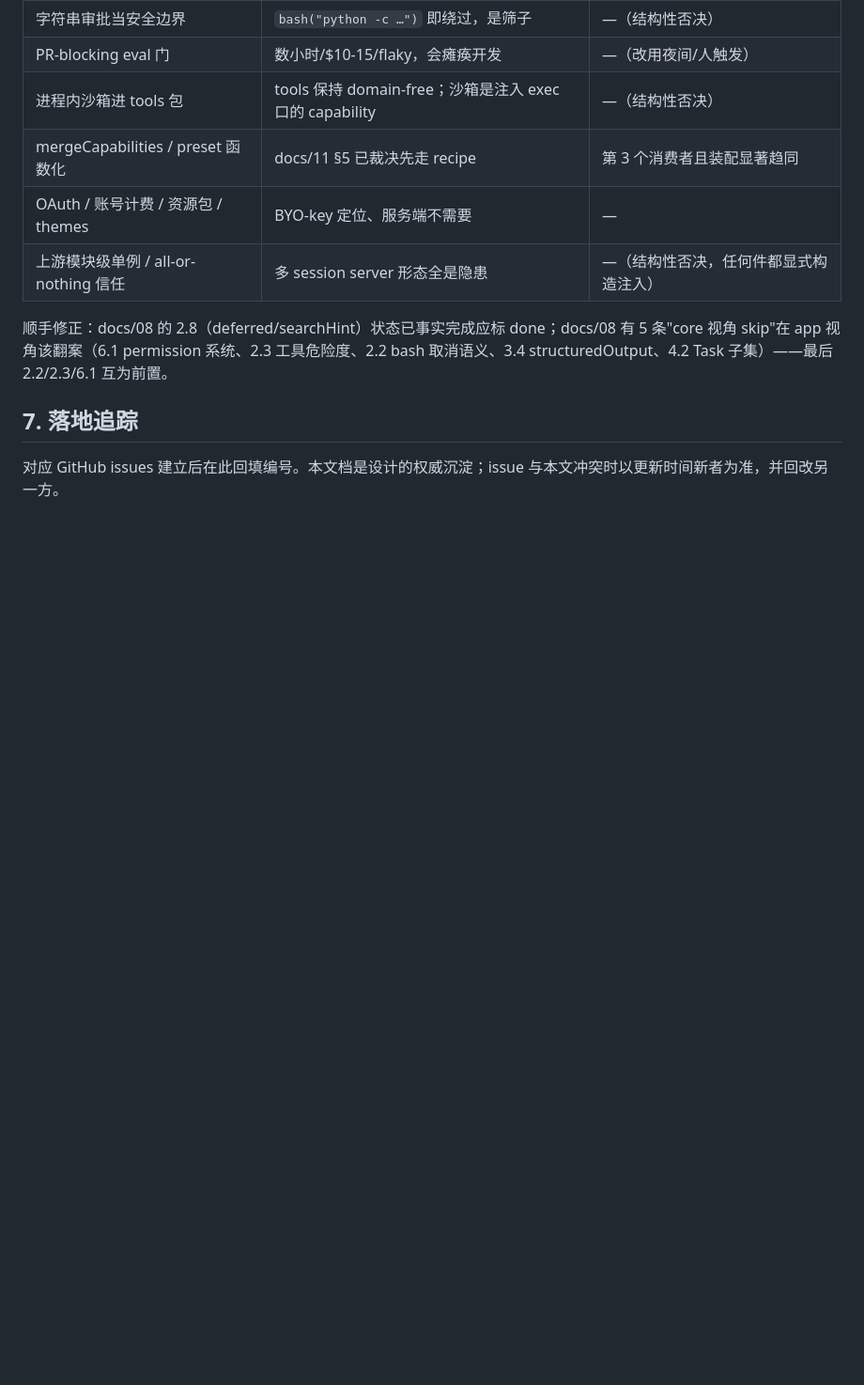
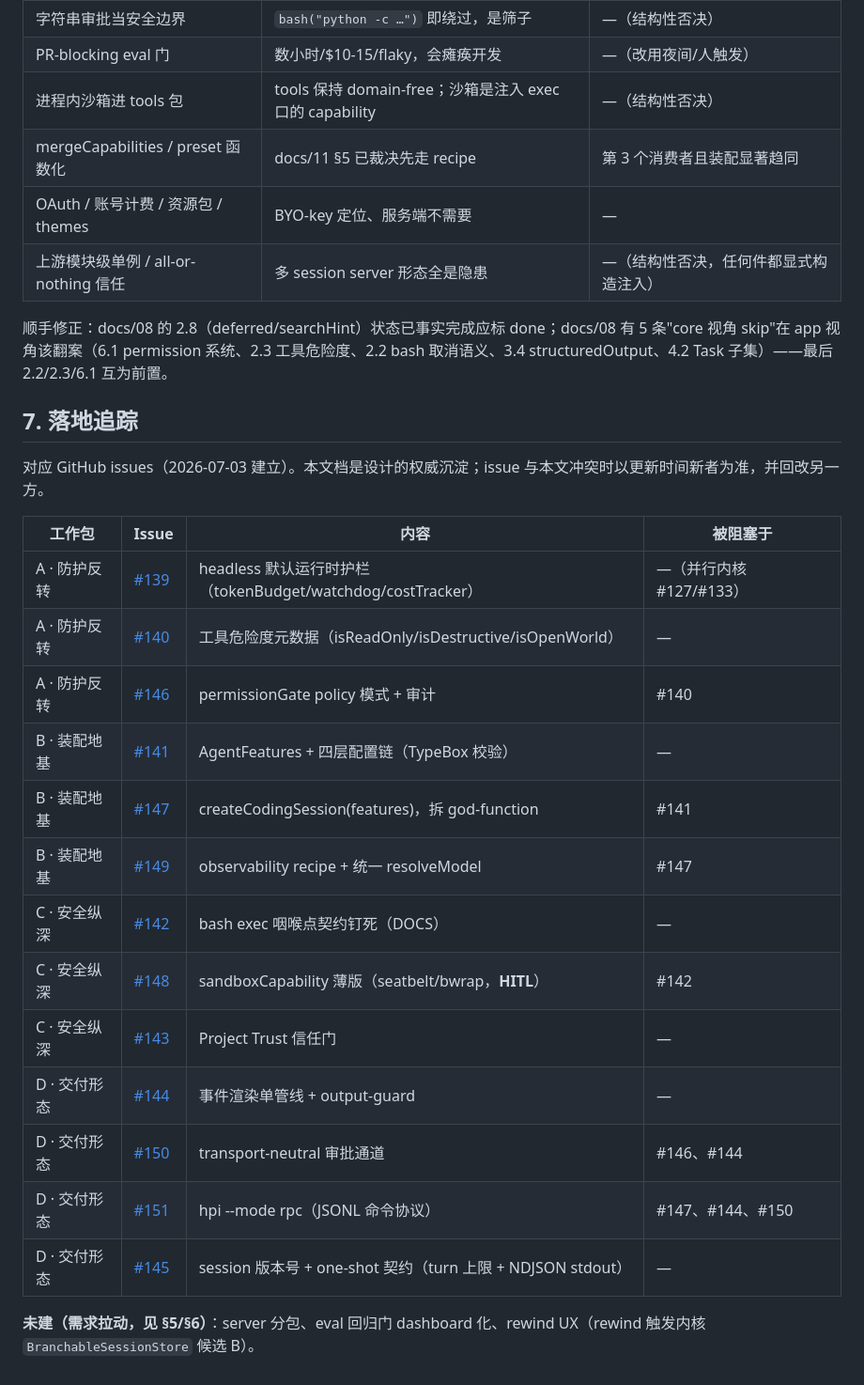
Before and after one commit to chasey-myagi/harness-pi, a Markdown page: docs/14-production-coding-agent-architecture.md, the part around the change. Shown at 94% size. GitHub-like rendering; blank space fills up the shorter version.

Commit message:
docs: 回填 coding-agent issues 编号（#139–#151）到 docs/14 §7
Co-Authored-By: Claude Fable 5 <noreply@anthropic.com>

```diff
--- a/docs/14-production-coding-agent-architecture.md
+++ b/docs/14-production-coding-agent-architecture.md
@@ -116,4 +116,22 @@ metrics dashboard 口径也要以"run 健康度"为一等维度：done-rate /
 
 ## 7. 落地追踪
 
-对应 GitHub issues 建立后在此回填编号。本文档是设计的权威沉淀；issue 与本文冲突时以更新时间新者为准，并回改另一方。
+对应 GitHub issues（2026-07-03 建立）。本文档是设计的权威沉淀；issue 与本文冲突时以更新时间新者为准，并回改另一方。
+
+| 工作包 | Issue | 内容 | 被阻塞于 |
+|---|---|---|---|
+| A · 防护反转 | [#139](https://github.com/chasey-myagi/harness-pi/issues/139) | headless 默认运行时护栏（tokenBudget/watchdog/costTracker） | —（并行内核 #127/#133） |
+| A · 防护反转 | [#140](https://github.com/chasey-myagi/harness-pi/issues/140) | 工具危险度元数据（isReadOnly/isDestructive/isOpenWorld） | — |
+| A · 防护反转 | [#146](https://github.com/chasey-myagi/harness-pi/issues/146) | permissionGate policy 模式 + 审计 | #140 |
+| B · 装配地基 | [#141](https://github.com/chasey-myagi/harness-pi/issues/141) | AgentFeatures + 四层配置链（TypeBox 校验） | — |
+| B · 装配地基 | [#147](https://github.com/chasey-myagi/harness-pi/issues/147) | createCodingSession(features)，拆 god-function | #141 |
+| B · 装配地基 | [#149](https://github.com/chasey-myagi/harness-pi/issues/149) | observability recipe + 统一 resolveModel | #147 |
+| C · 安全纵深 | [#142](https://github.com/chasey-myagi/harness-pi/issues/142) | bash exec 咽喉点契约钉死（DOCS） | — |
+| C · 安全纵深 | [#148](https://github.com/chasey-myagi/harness-pi/issues/148) | sandboxCapability 薄版（seatbelt/bwrap，**HITL**） | #142 |
+| C · 安全纵深 | [#143](https://github.com/chasey-myagi/harness-pi/issues/143) | Project Trust 信任门 | — |
+| D · 交付形态 | [#144](https://github.com/chasey-myagi/harness-pi/issues/144) | 事件渲染单管线 + output-guard | — |
+| D · 交付形态 | [#150](https://github.com/chasey-myagi/harness-pi/issues/150) | transport-neutral 审批通道 | #146、#144 |
+| D · 交付形态 | [#151](https://github.com/chasey-myagi/harness-pi/issues/151) | hpi --mode rpc（JSONL 命令协议） | #147、#144、#150 |
+| D · 交付形态 | [#145](https://github.com/chasey-myagi/harness-pi/issues/145) | session 版本号 + one-shot 契约（turn 上限 + NDJSON stdout） | — |
+
+**未建（需求拉动，见 §5/§6）**：server 分包、eval 回归门 dashboard 化、rewind UX（rewind 触发内核 `BranchableSessionStore` 候选 B）。
```
